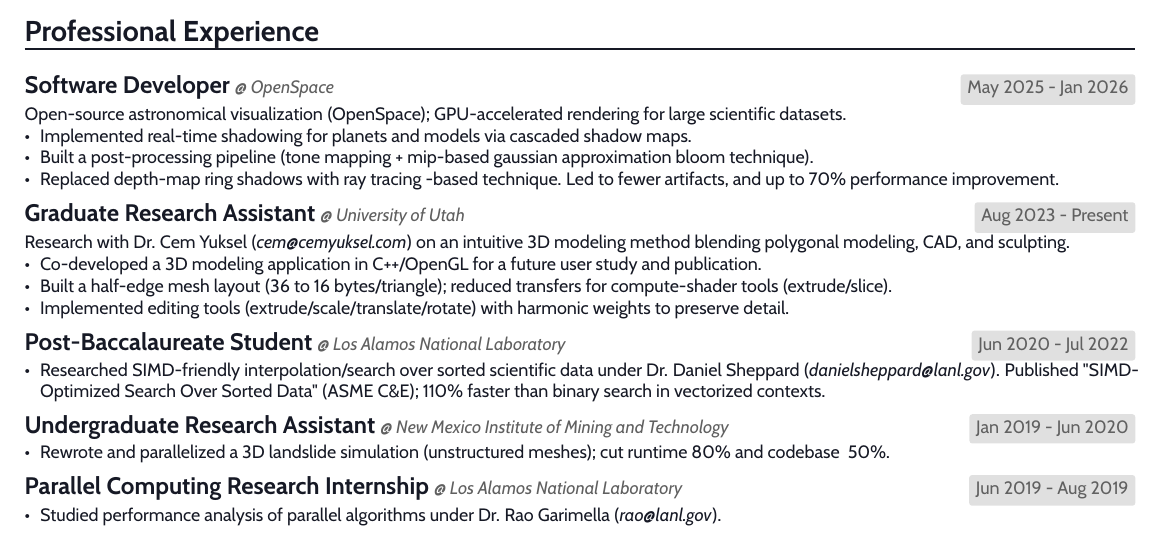
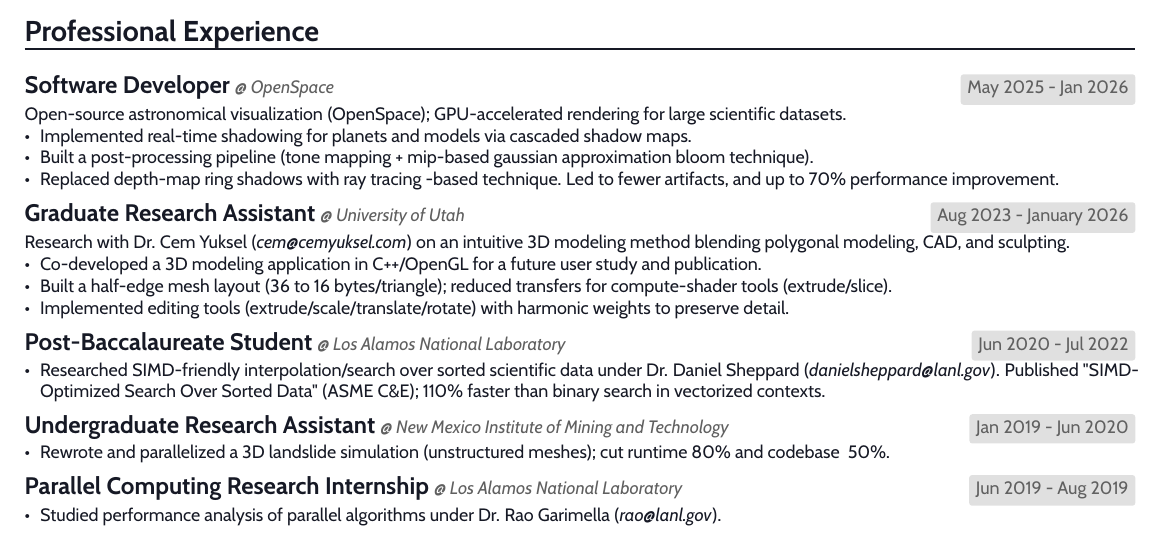
Before and after one commit to benpm/cv, a LaTeX CV (benpm_cv.tex): part of the page, cut so that both start at the same text. Compiled offline with pdfLaTeX.

Commit message:
update employment end date for Graduate Research Assistant position

```diff
--- a/benpm_cv.tex
+++ b/benpm_cv.tex
@@ -199,7 +199,7 @@ Graphics and simulation software engineer with experience in C++, OpenGL, CUDA,
 }
 
 \WorkEntry{Graduate Research Assistant}
-{Aug 2023 - Present}{University of Utah}{\noindent
+{Aug 2023 - January 2026}{University of Utah}{\noindent
 	Research with Dr. Cem Yuksel (\textit{cem@cemyuksel.com}) on an intuitive 3D modeling method blending polygonal modeling, CAD, and sculpting.
 	\begin{itemize}
 		\item Co-developed a 3D modeling application in C++/OpenGL for a future user study and publication.
```
Also changed, not shown: benpm_cv.pdf.
